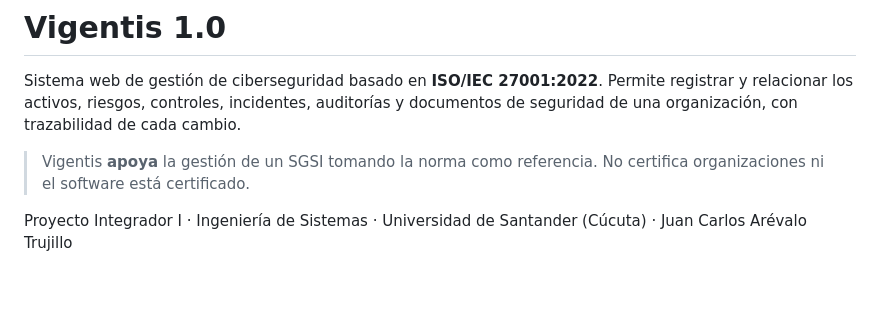
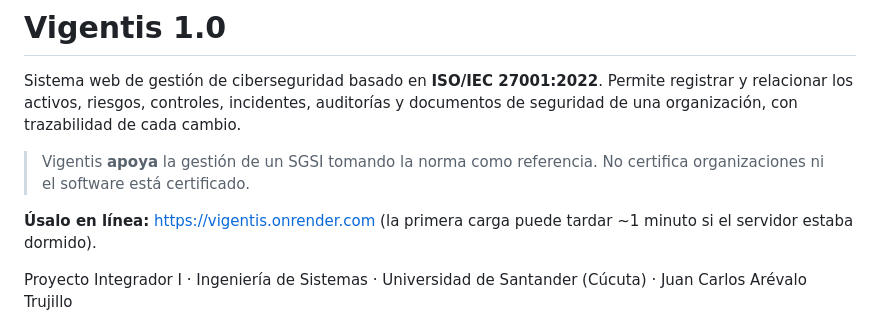
Before and after one commit to juankarlox/vigentis-web, a Markdown page: README.md, the part around the change. Drawn GitHub-style; blank space fills up the shorter version.

Commit message:
README: enlace a la versión publicada
Co-Authored-By: Claude Opus 5.5 <noreply@anthropic.com>
Claude-Session: https://claude.ai/code/session_019qwWYrBLsdAx4UqYdqWSyc

```diff
--- a/README.md
+++ b/README.md
@@ -4,6 +4,8 @@ Sistema web de gestión de ciberseguridad basado en **ISO/IEC 27001:2022**.
 Permite registrar y relacionar los activos, riesgos, controles, incidentes, auditorías y documentos de seguridad de una organización, con trazabilidad de cada cambio.
 
 > Vigentis **apoya** la gestión de un SGSI tomando la norma como referencia. No certifica organizaciones ni el software está certificado.
+
+**Úsalo en línea:** https://vigentis.onrender.com (la primera carga puede tardar ~1 minuto si el servidor estaba dormido).
 
 Proyecto Integrador I · Ingeniería de Sistemas · Universidad de Santander (Cúcuta) · Juan Carlos Arévalo Trujillo
 
```
